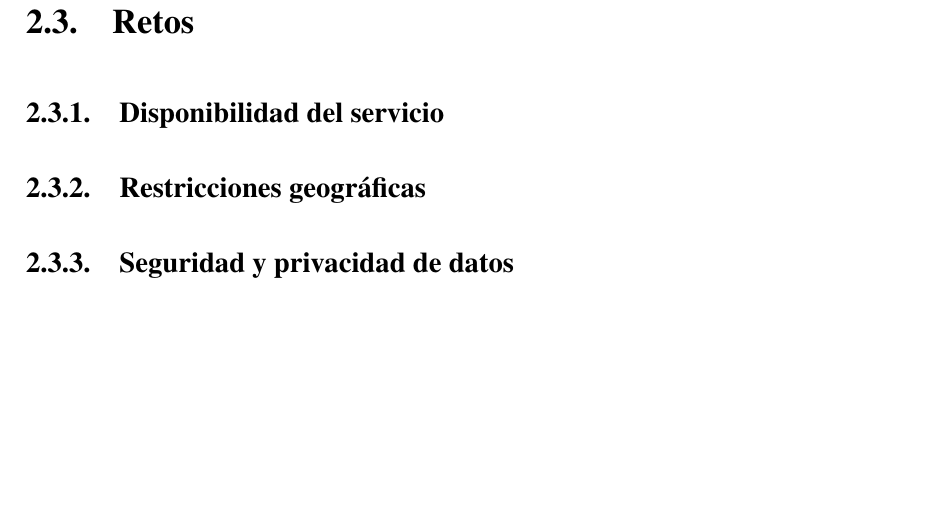
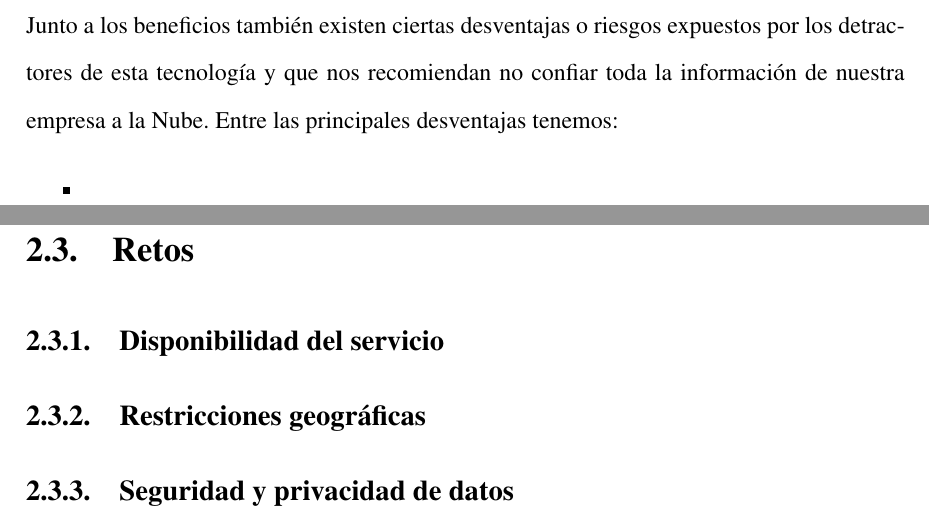
Before and after one commit to mfmgl95/LATEX, a LaTeX document (monografiaParalelo.tex): part of page 22 of 26 before the commit and two parts of pages 21 and 22 of 26 after it, the two joined at a grey line, cut at the place of the change, the shorter picture padded with empty space. Compiled offline with pdfLaTeX.

Commit message:
añadiendo desventajas

```diff
--- a/monografiaParalelo.tex
+++ b/monografiaParalelo.tex
@@ -308,6 +308,14 @@ Entre las principales ventajas para los ciudadanos, que aporta la computaci\'on
 \end{justify}
 \newpage
 \section{Desventajas}
+\begin{justify}
+Junto a los beneficios también existen ciertas desventajas o riesgos expuestos por los
+detractores de esta tecnología y que nos recomiendan no confiar toda la información de nuestra empresa a la Nube.
+Entre las principales desventajas tenemos:
+				\begin{itemize}
+						\item{}
+				\end{itemize}
+\end{justify}
 \newpage
 \section{Retos}
 \subsection{Disponibilidad del servicio}
```
